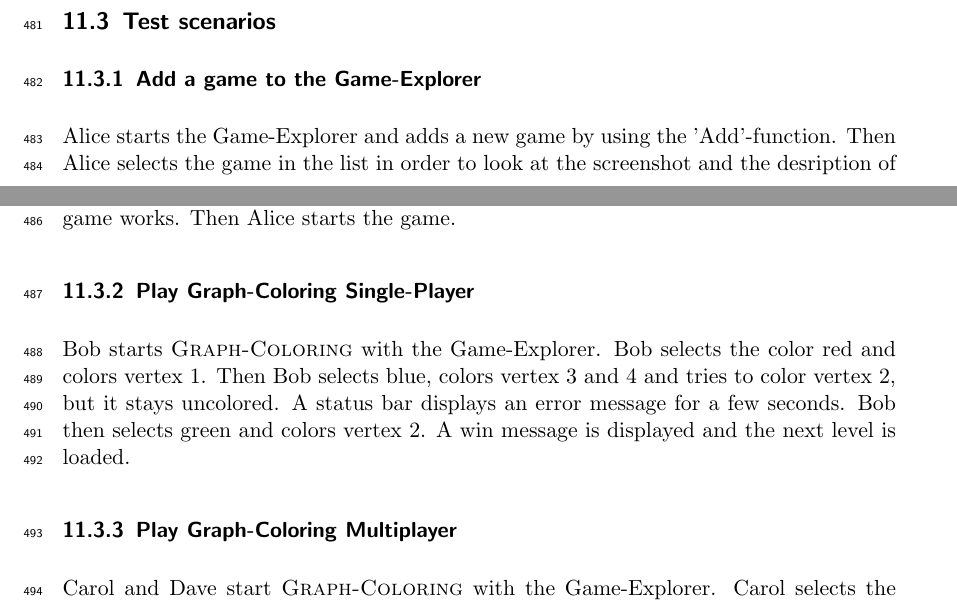
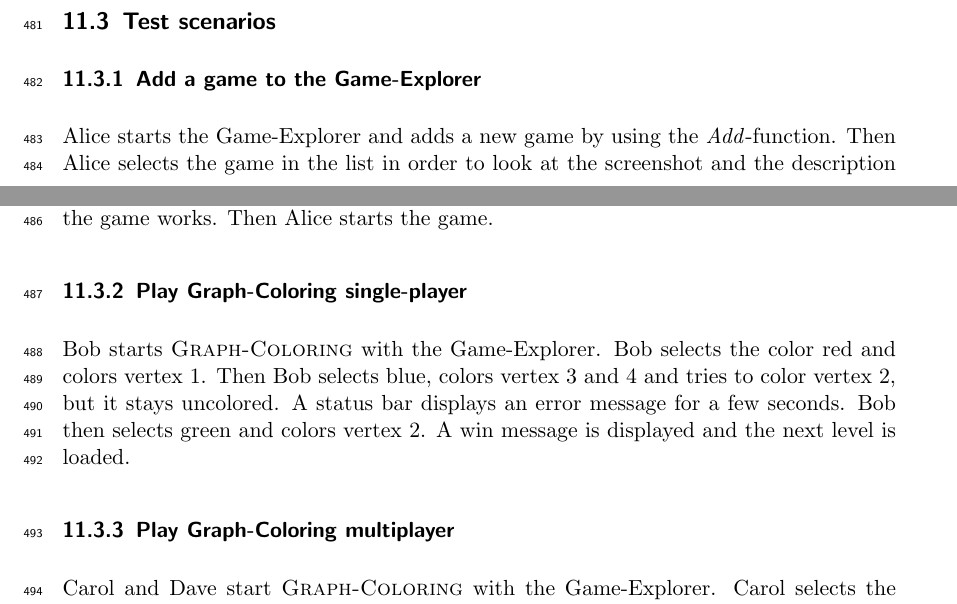
Before and after one commit to EmDee/Graphioli, a LaTeX document (pflichtenheft/pflichtenheft.tex, which reads pflichtenheft/testfaelle.tex): two parts of pages 29 and 30 of 37, joined at a grey line, cut so that both start at the same text. Compiled offline with pdfLaTeX.

Commit message:
fixed typos

```diff
--- a/pflichtenheft/testfaelle.tex
+++ b/pflichtenheft/testfaelle.tex
@@ -58,13 +58,13 @@
 
 \subsubsection{Add a game to the Game-Explorer}
 
-Alice starts the Game-Explorer and adds a new game by using the 'Add'-function. Then Alice selects the game in the list in order to look at the screenshot and the desription of the game. Still not convinced, Alice uses the help function to gain an insight in how the game works. Then Alice starts the game.
+Alice starts the Game-Explorer and adds a new game by using the \emph{Add}-function. Then Alice selects the game in the list in order to look at the screenshot and the description of the game. Still not convinced, Alice uses the help function to gain an insight in how the game works. Then Alice starts the game.
 
-\subsubsection{Play \graphcoloring Single-Player} \label{T:GCSingle}
+\subsubsection{Play \graphcoloring single-player} \label{T:GCSingle}
 
 Bob starts \graphcoloring with the Game-Explorer. Bob selects the color red and colors vertex 1. Then Bob selects blue, colors vertex 3 and 4 and tries to color vertex 2, but it stays uncolored. A status bar displays an error message for a few seconds. Bob then selects green and colors vertex 2. A win message is displayed and the next level is loaded.
 
-\subsubsection{Play \graphcoloring Multiplayer} \label{T:GCMulti}
+\subsubsection{Play \graphcoloring multiplayer} \label{T:GCMulti}
 
 Carol and Dave start \graphcoloring with the Game-Explorer. Carol selects the color blue and colors vertex 2. Dave selects red and colors vertex 4. Carol selects green and tries to color vertex 2, but it stays blue. Carol then colors vertex 3. Since no valid move is possible anymore, a win message for Carol is displayed and another graph is loaded.
 
```
